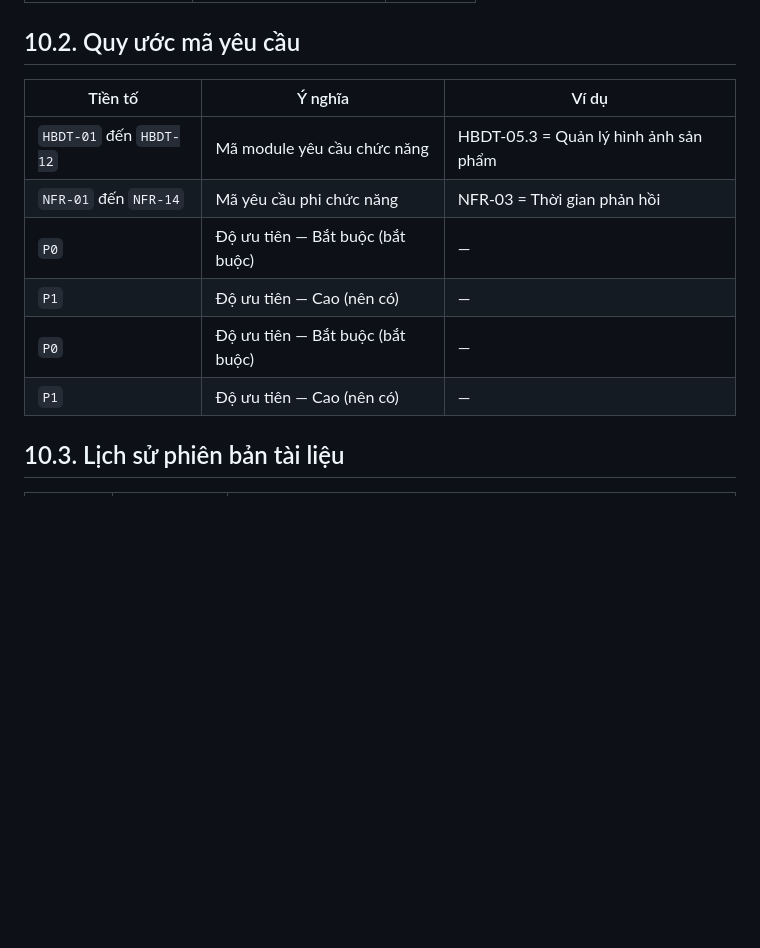
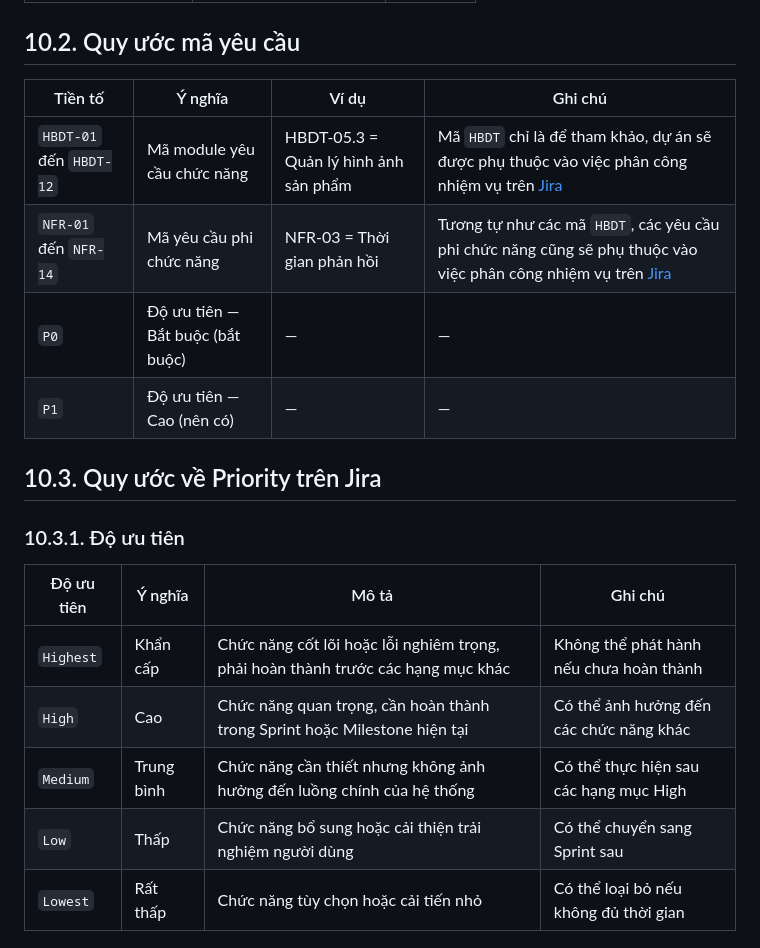
Before and after one commit to Sleepy2608/Platform-to-support-digital-transformation-for-household-businesses, a Markdown page: docs/software_requirement_specification/software_requirement_specification.md, the part around one of its changes. Drawn GitHub-style; blank space fills up the shorter version.

```diff
--- a/docs/software_requirement_specification/software_requirement_specification.md
+++ b/docs/software_requirement_specification/software_requirement_specification.md
@@ -3185,13 +3185,21 @@ Bảng sau tổng hợp các điểm cuối REST API chính của hệ thống.
 
 ## 10.2. Quy ước mã yêu cầu
 
-| Tiền tố | Ý nghĩa | Ví dụ |
-|---------|---------|-------|
-| `HBDT-01` đến `HBDT-12` | Mã module yêu cầu chức năng | HBDT-05.3 = Quản lý hình ảnh sản phẩm |
-| `NFR-01` đến `NFR-14` | Mã yêu cầu phi chức năng | NFR-03 = Thời gian phản hồi |
-| `P0` | Độ ưu tiên — Bắt buộc (bắt buộc) | — |
-| `P1` | Độ ưu tiên — Cao (nên có) | — |
-| `P0` | Độ ưu tiên — Bắt buộc (bắt buộc) | — |
-| `P1` | Độ ưu tiên — Cao (nên có) | — |
-
-## 10.3. Lịch sử phiên bản tài liệu
+| Tiền tố | Ý nghĩa | Ví dụ | Ghi chú |
+|---------|---------|-------|---------|
+| `HBDT-01` đến `HBDT-12` | Mã module yêu cầu chức năng | HBDT-05.3 = Quản lý hình ảnh sản phẩm | Mã `HBDT` chỉ là để tham khảo, dự án sẽ được phụ thuộc vào việc phân công nhiệm vụ trên [Jira](https://java-project-platform-for-household-business.atlassian.net/jira/software/projects/SCRUM/summary)|
+| `NFR-01` đến `NFR-14` | Mã yêu cầu phi chức năng | NFR-03 = Thời gian phản hồi | Tương tự như các mã `HBDT`, các yêu cầu phi chức năng cũng sẽ phụ thuộc vào việc phân công nhiệm vụ trên [Jira](https://java-project-platform-for-household-business.atlassian.net/jira/software/projects/SCRUM/summary)|
+| `P0` | Độ ưu tiên — Bắt buộc (bắt buộc) | — | — |
+| `P1` | Độ ưu tiên — Cao (nên có) | — | — |
+
+## 10.3. Quy ước về Priority trên Jira
+### 10.3.1. Độ ưu tiên
+
+| Độ ưu tiên | Ý nghĩa | Mô tả | Ghi chú |
+|----------|---------|-------|---------|
+| `Highest` | Khẩn cấp | Chức năng cốt lõi hoặc lỗi nghiêm trọng, phải hoàn thành trước các hạng mục khác | Không thể phát hành nếu chưa hoàn thành |
+| `High` | Cao | Chức năng quan trọng, cần hoàn thành trong Sprint hoặc Milestone hiện tại | Có thể ảnh hưởng đến các chức năng khác |
+| `Medium` | Trung bình | Chức năng cần thiết nhưng không ảnh hưởng đến luồng chính của hệ thống | Có thể thực hiện sau các hạng mục High |
+| `Low` | Thấp | Chức năng bổ sung hoặc cải thiện trải nghiệm người dùng | Có thể chuyển sang Sprint sau |
+| `Lowest` | Rất thấp | Chức năng tùy chọn hoặc cải tiến nhỏ | Có thể loại bỏ nếu không đủ thời gian |
+
```
Also changed, not shown: other parts of docs/software_requirement_specification/software_requirement_specification.md (+36 -2 lines), docs/workflows/workflow.md (+2 -1 lines).
